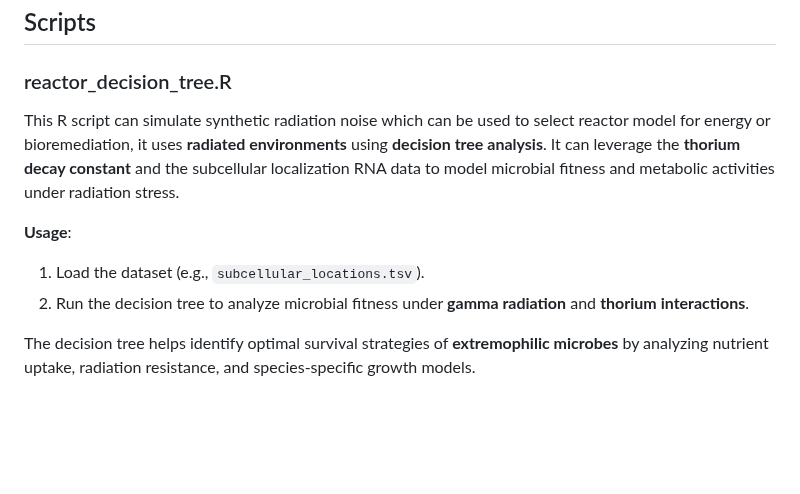
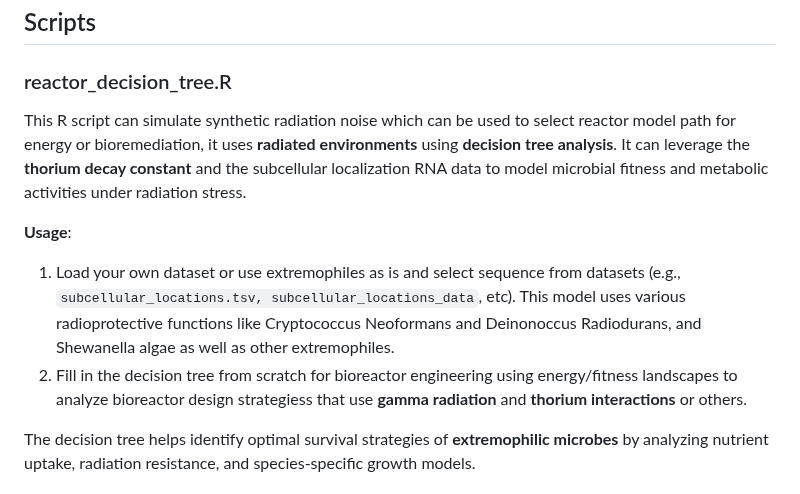
Before and after one commit to aurascoper/Biofilms, a Markdown page: README.md, the part around the change. Rendered like a GitHub page; blank space fills up the shorter version.

Commit message:
Update README.md
added strategies opportunities

```diff
--- a/README.md
+++ b/README.md
@@ -39,11 +39,11 @@ Species motility, radiation sensitivity, and nutrient uptake are dynamically upd
 
 ### reactor_decision_tree.R
 
-This R script can simulate synthetic radiation noise which can be used to select reactor model for energy or bioremediation, it uses **radiated environments** using **decision tree analysis**. It can leverage the **thorium decay constant** and the subcellular localization RNA data to model microbial fitness and metabolic activities under radiation stress.
+This R script can simulate synthetic radiation noise which can be used to select reactor model path for energy or bioremediation, it uses **radiated environments** using **decision tree analysis**. It can leverage the **thorium decay constant** and the subcellular localization RNA data to model microbial fitness and metabolic activities under radiation stress.
 
 **Usage**:
-1. Load the dataset (e.g., `subcellular_locations.tsv`).
-2. Run the decision tree to analyze microbial fitness under **gamma radiation** and **thorium interactions**.
+1. Load your own dataset or use extremophiles as is and select sequence from datasets (e.g., `subcellular_locations.tsv, subcellular_locations_data`, etc). This model uses various radioprotective functions like Cryptococcus Neoformans and Deinonoccus Radiodurans, and Shewanella algae as well as other extremophiles.
+2. Fill in the decision tree from scratch for bioreactor engineering using energy/fitness landscapes to analyze bioreactor design strategiess that use **gamma radiation** and **thorium interactions** or others.
 
 The decision tree helps identify optimal survival strategies of **extremophilic microbes** by analyzing nutrient uptake, radiation resistance, and species-specific growth models.
 
```
